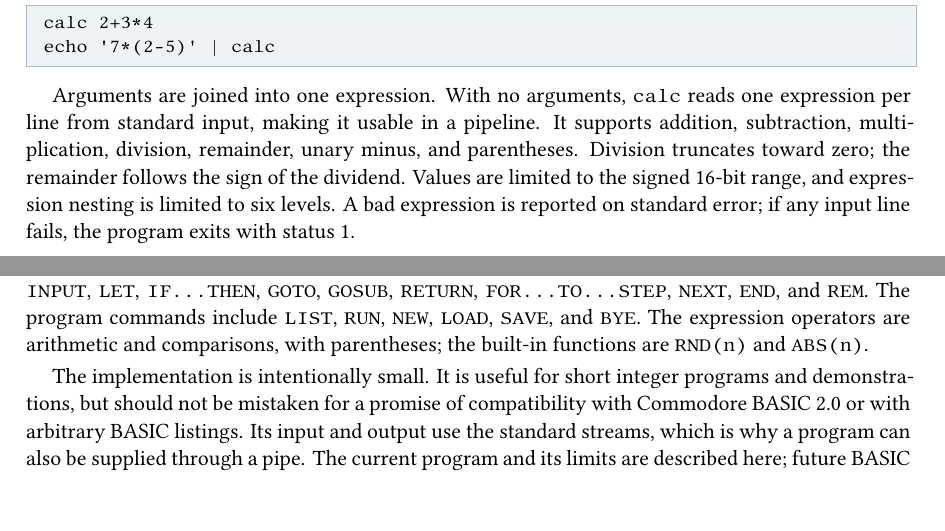
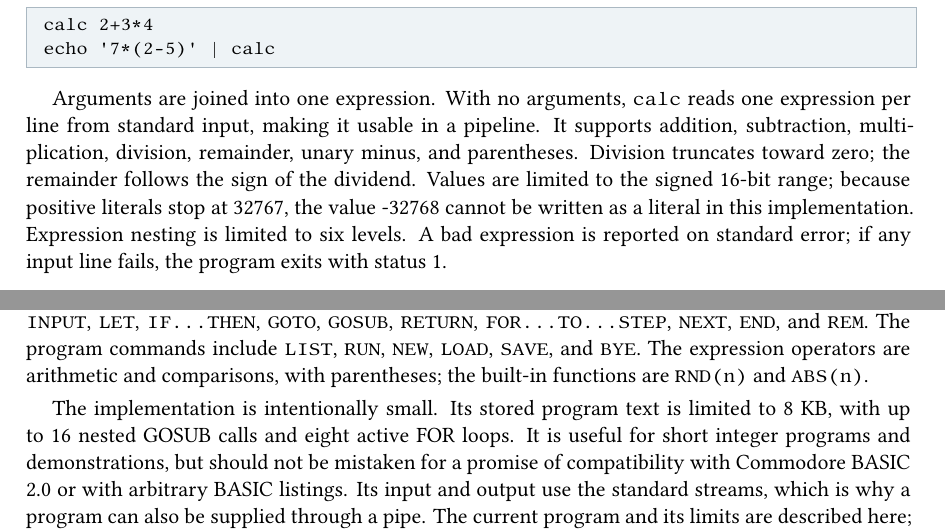
Before and after one commit to sandmanbuzz/breadbox-docs, a LaTeX book (book.tex, which reads chapters/programs-and-tools.tex): two parts of pages 38 and 39 of 61, joined at a grey line, cut so that both start at the same text. Compiled offline with XeLaTeX.

Commit message:
Tighten assembler, calculator, and BASIC limits

```diff
--- a/chapters/programs-and-tools.tex
+++ b/chapters/programs-and-tools.tex
@@ -148,7 +148,7 @@ calc 2+3*4
 echo '7*(2-5)' | calc
 \end{lstlisting}
 
-Arguments are joined into one expression. With no arguments, \cmd{calc} reads one expression per line from standard input, making it usable in a pipeline. It supports addition, subtraction, multiplication, division, remainder, unary minus, and parentheses. Division truncates toward zero; the remainder follows the sign of the dividend. Values are limited to the signed 16-bit range, and expression nesting is limited to six levels. A bad expression is reported on standard error; if any input line fails, the program exits with status 1.
+Arguments are joined into one expression. With no arguments, \cmd{calc} reads one expression per line from standard input, making it usable in a pipeline. It supports addition, subtraction, multiplication, division, remainder, unary minus, and parentheses. Division truncates toward zero; the remainder follows the sign of the dividend. Values are limited to the signed 16-bit range; because positive literals stop at 32767, the value -32768 cannot be written as a literal in this implementation. Expression nesting is limited to six levels. A bad expression is reported on standard error; if any input line fails, the program exits with status 1.
 
 \subsection{The on-machine BASIC}
 
@@ -162,7 +162,7 @@ cat /home/demo.bas | basic
 
 In interactive mode, numbered lines are stored as a program. The current interpreter provides integer variables \cmd{a} through \cmd{z}, each a signed 16-bit value. Its statements include \cmd{PRINT} (also \cmd{?}), \cmd{INPUT}, \cmd{LET}, \cmd{IF...THEN}, \cmd{GOTO}, \cmd{GOSUB}, \cmd{RETURN}, \cmd{FOR...TO...STEP}, \cmd{NEXT}, \cmd{END}, and \cmd{REM}. The program commands include \cmd{LIST}, \cmd{RUN}, \cmd{NEW}, \cmd{LOAD}, \cmd{SAVE}, and \cmd{BYE}. The expression operators are arithmetic and comparisons, with parentheses; the built-in functions are \cmd{RND(n)} and \cmd{ABS(n)}.
 
-The implementation is intentionally small. It is useful for short integer programs and demonstrations, but should not be mistaken for a promise of compatibility with Commodore BASIC 2.0 or with arbitrary BASIC listings. Its input and output use the standard streams, which is why a program can also be supplied through a pipe. The current program and its limits are described here; future BASIC work should be documented when its user-facing milestone is established.
+The implementation is intentionally small. Its stored program text is limited to 8 KB, with up to 16 nested GOSUB calls and eight active FOR loops. It is useful for short integer programs and demonstrations, but should not be mistaken for a promise of compatibility with Commodore BASIC 2.0 or with arbitrary BASIC listings. Its input and output use the standard streams, which is why a program can also be supplied through a pipe. The current program and its limits are described here; future BASIC work should be documented when its user-facing milestone is established.
 
 \subsection{The on-machine assembler}
 
```
Also changed, not shown: chapters/programs-and-tools.tex (2 more changed lines).
